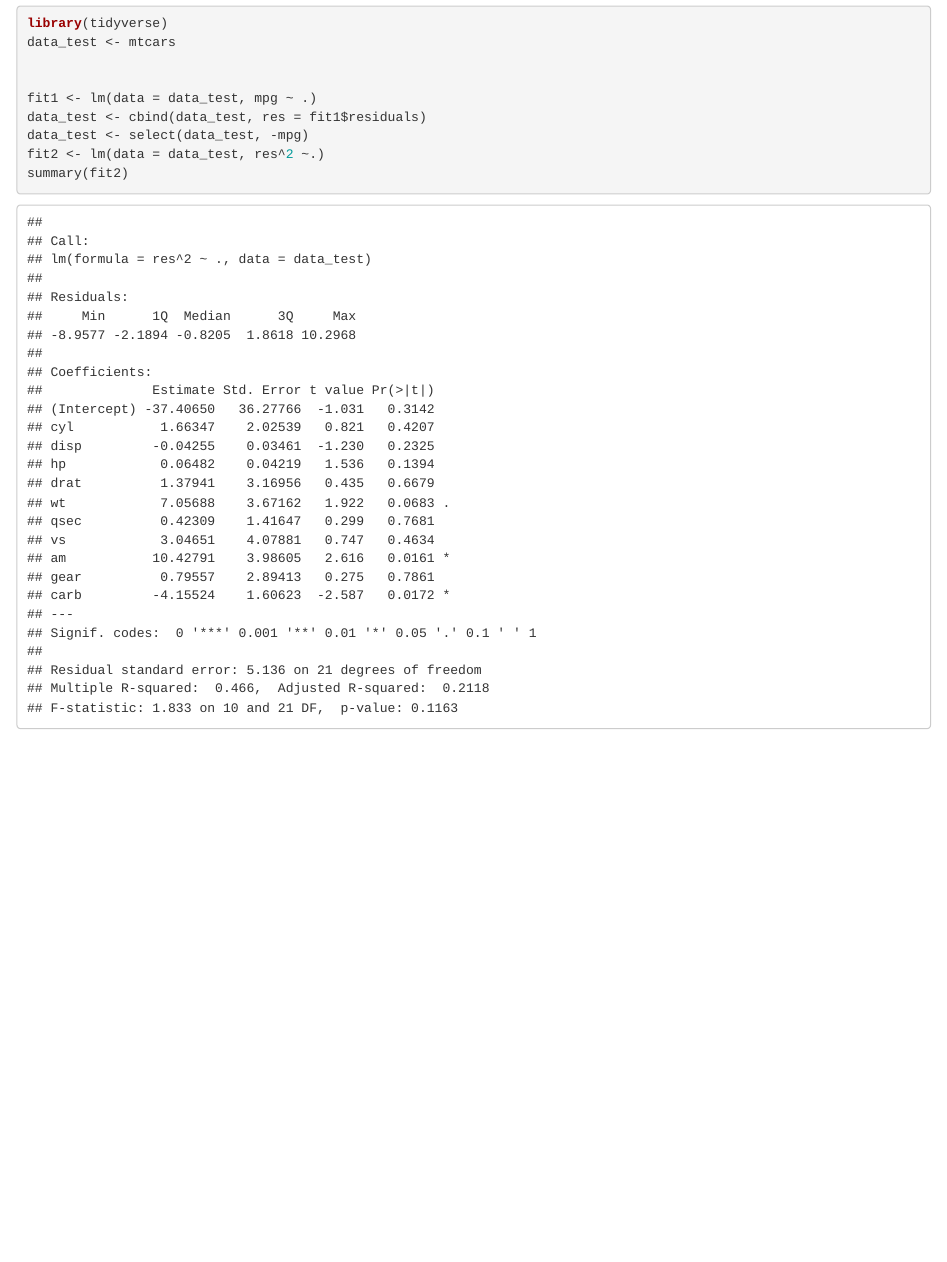
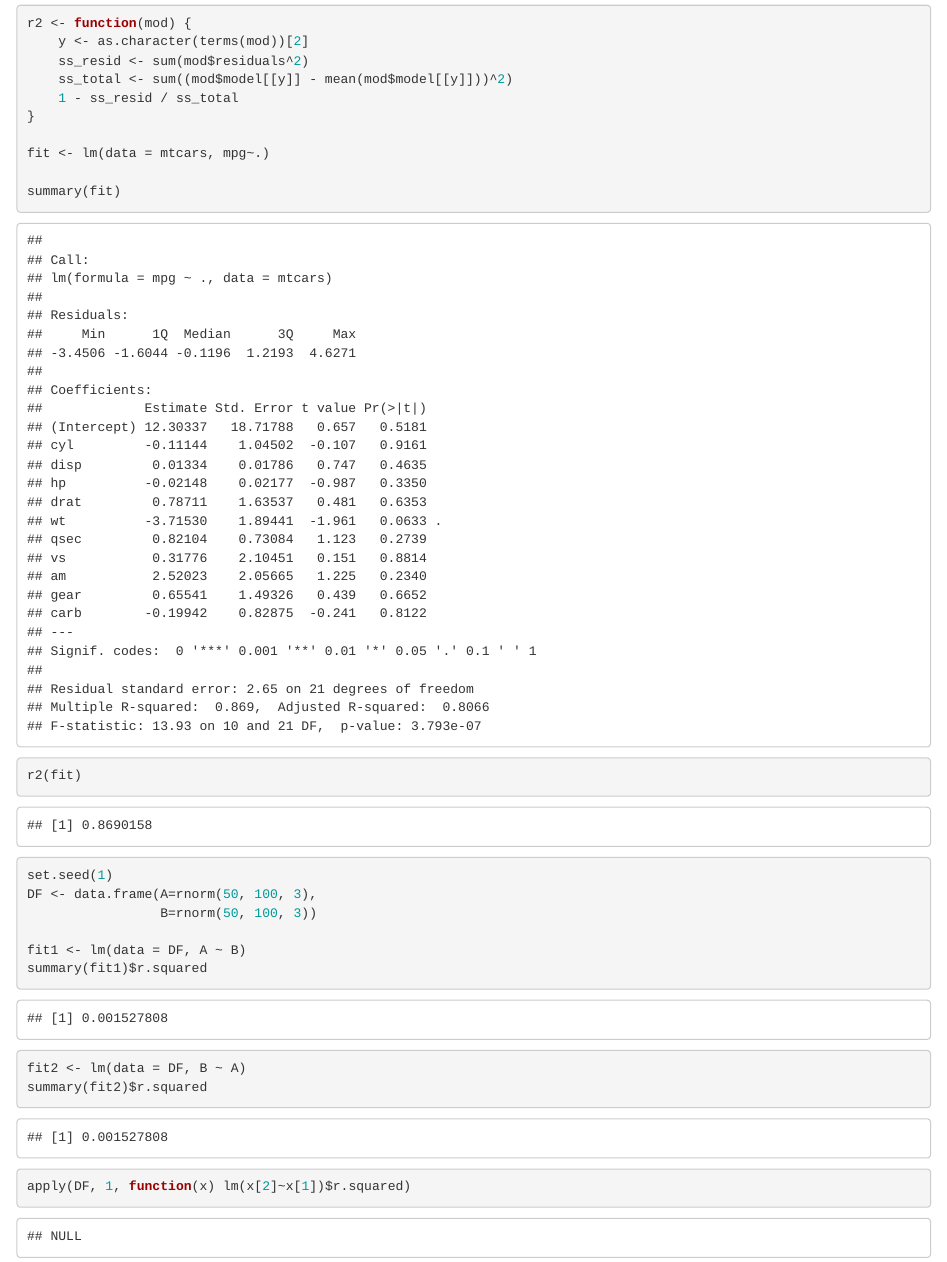
Before and after one commit to driapitek/stepik, an R Markdown document (6_more_about_linear_regression.Rmd): the page in a window 1100 px wide, from 3700 px down before the commit and from 4340 px down after it. Rendered offline with R 4.5, knitr and Pandoc, with nearby package versions; code that draws random numbers runs with fixed seeds of ours; some code elsewhere in the file could not run offline.

Commit message:
try to solve third exercise

````diff
--- a/6_more_about_linear_regression.Rmd
+++ b/6_more_about_linear_regression.Rmd
@@ -324,5 +326,3 @@ vif(fit_2)
 Для этого функция строит вспомогательную регрессию, в которой зависимая переменная - это квадраты остатков исходной модели, а независимые переменные - это предикторы из исходной модели. Функция должна возвращать значение R квадрат этой вспомогательной модели.
 
 ```{r}
-library(tidyverse)
-data_test <- mtcars
@@ -329,7 +353,2 @@ data_test <- mtcars
 
 
-fit1 <- lm(data = data_test, mpg ~ .)
-data_test <- cbind(data_test, res = fit1$residuals)
-data_test <- select(data_test, -mpg)
-fit2 <- lm(data = data_test, res^2 ~.)
-summary(fit2)
@@ -336 +357,31 @@ summary(fit2)
+```{r}
+r2 <- function(mod) {
+    y <- as.character(terms(mod))[2]
+    ss_resid <- sum(mod$residuals^2)
+    ss_total <- sum((mod$model[[y]] - mean(mod$model[[y]]))^2)
+    1 - ss_resid / ss_total
+}
+
+fit <- lm(data = mtcars, mpg~.)
+
+summary(fit)
+
+r2(fit)
+
 ```
+
+```{r}
+set.seed(1)
+DF <- data.frame(A=rnorm(50, 100, 3),
+                 B=rnorm(50, 100, 3))
+
+fit1 <- lm(data = DF, A ~ B)
+summary(fit1)$r.squared
+
+fit2 <- lm(data = DF, B ~ A)
+summary(fit2)$r.squared
+
+
+apply(DF, 1, function(x) lm(x[2]~x[1])$r.squared)
+
+```
````
Also changed, not shown: 6_more_about_linear_regression.Rmd (28 more changed lines).
